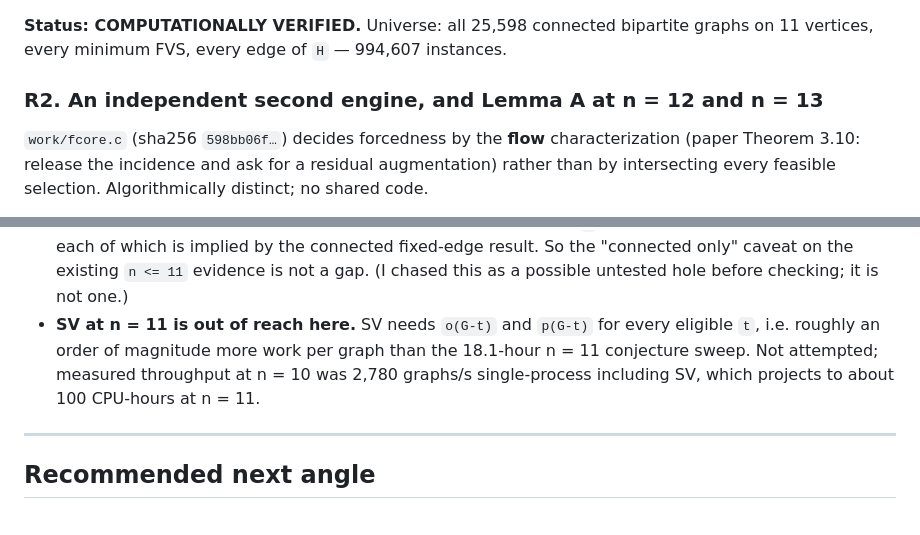
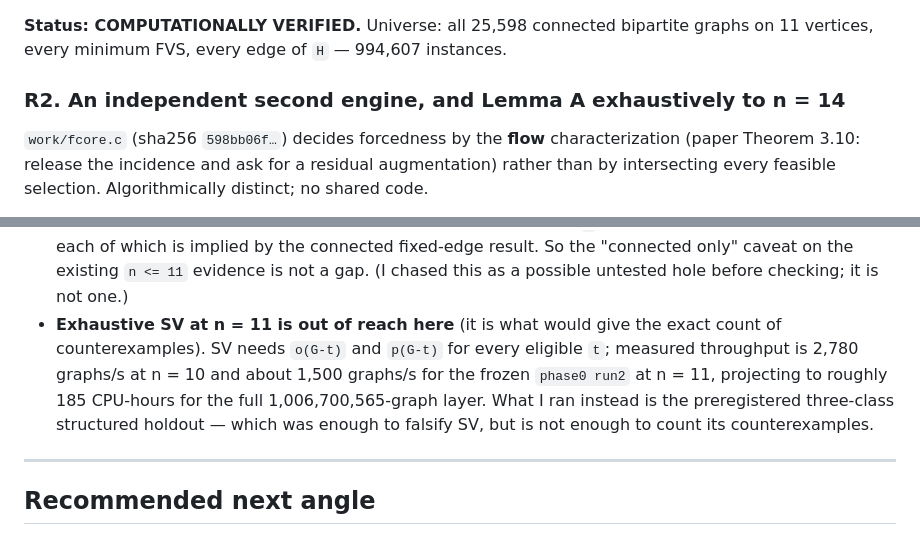
Before and after one commit to hora-algebra/wowii-conjecture-40, a Markdown page: ATTEMPT_REPORT.md, 2 parts joined by grey strips. GitHub-like rendering.

Commit message:
Report: retitle R2 and correct the SV-at-n=11 scope note

```diff
--- a/ATTEMPT_REPORT.md
+++ b/ATTEMPT_REPORT.md
@@ -140,7 +140,7 @@ the run is reproducible from `tools/` at the published hashes
 **Status: COMPUTATIONALLY VERIFIED.** Universe: all 25,598 connected bipartite
 graphs on 11 vertices, every minimum FVS, every edge of `H` — 994,607 instances.
 
-### R2. An independent second engine, and Lemma A at n = 12 and n = 13
+### R2. An independent second engine, and Lemma A exhaustively to n = 14
 
 `work/fcore.c` (sha256 `598bb06f…`) decides forcedness by the **flow**
 characterization (paper Theorem 3.10: release the incidence and ask for a
@@ -531,11 +531,13 @@ number below is projected.
   components, each of which is implied by the connected fixed-edge result. So
   the "connected only" caveat on the existing `n <= 11` evidence is not a gap.
   (I chased this as a possible untested hole before checking; it is not one.)
-* **SV at n = 11 is out of reach here.** SV needs `o(G-t)` and `p(G-t)` for
-  every eligible `t`, i.e. roughly an order of magnitude more work per graph than
-  the 18.1-hour n = 11 conjecture sweep. Not attempted; measured throughput at
-  n = 10 was 2,780 graphs/s single-process including SV, which projects to about
-  100 CPU-hours at n = 11.
+* **Exhaustive SV at n = 11 is out of reach here** (it is what would give the
+  exact count of counterexamples). SV needs `o(G-t)` and `p(G-t)` for every
+  eligible `t`; measured throughput is 2,780 graphs/s at n = 10 and about
+  1,500 graphs/s for the frozen `phase0 run2` at n = 11, projecting to roughly
+  185 CPU-hours for the full 1,006,700,565-graph layer. What I ran instead is the
+  preregistered three-class structured holdout — which was enough to falsify SV,
+  but is not enough to count its counterexamples.
 
 ---
 
```
